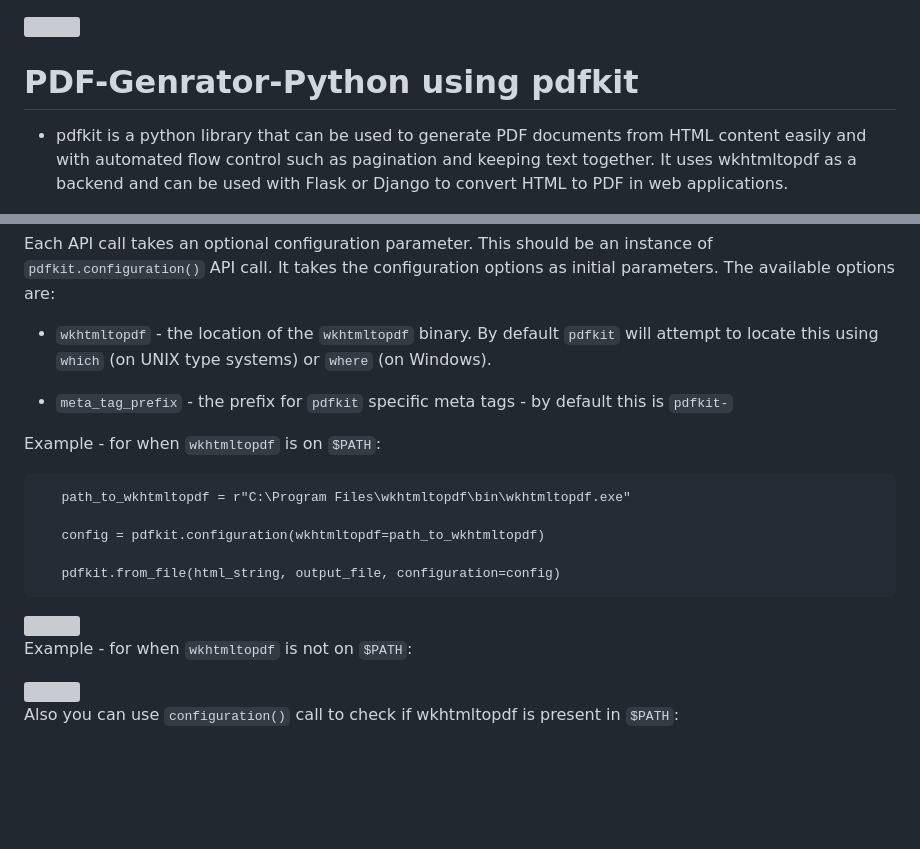
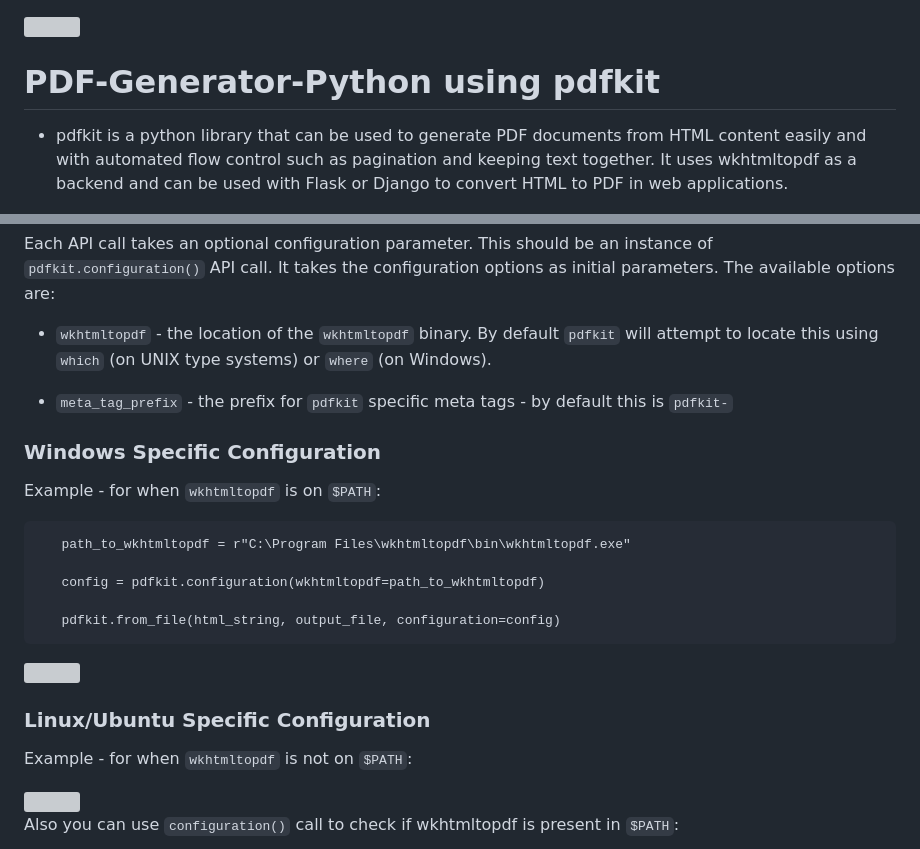
Before and after one commit to SajixInc/PDF-Generator-Python, a Markdown page: README.md, 2 parts joined by grey strips. Rendered like a GitHub page; blank space fills up the shorter version; grey boxes are pictures that could not be loaded.

```diff
--- a/README.md
+++ b/README.md
@@ -1,6 +1,6 @@
 <img align="right" width="33%" src="https://vivifyassets.s3.ap-south-1.amazonaws.com/lifeeazy-logo1.png">
 
-# PDF-Genrator-Python using pdfkit
+# PDF-Generator-Python using pdfkit
 
  - pdfkit is a python library that can be used to generate PDF documents from HTML content easily and with automated flow control such as pagination and keeping text   together. It uses wkhtmltopdf as a backend and can be used with Flask or Django to convert HTML to PDF in web applications.
 
@@ -67,6 +67,8 @@ Each API call takes an optional configuration parameter. This should be an insta
 
 * ``meta_tag_prefix`` - the prefix for ``pdfkit`` specific meta tags - by default this is ``pdfkit-``
 
+### Windows Specific Configuration
+
 Example - for when ``wkhtmltopdf`` is on ``$PATH``:
 
        path_to_wkhtmltopdf = r"C:\Program Files\wkhtmltopdf\bin\wkhtmltopdf.exe"
@@ -76,6 +78,8 @@ Example - for when ``wkhtmltopdf`` is on ``$PATH``:
        pdfkit.from_file(html_string, output_file, configuration=config)
 
 <img src="https://user-images.githubusercontent.com/101717156/218657398-6d750c4c-ccdb-4a0b-89e8-e45197d60854.png" width="1200" height="200">
+
+### Linux/Ubuntu Specific Configuration
 
 Example - for when ``wkhtmltopdf`` is not on ``$PATH``:
 
```
Also changed, not shown: other parts of README.md (+6 -6 lines).
